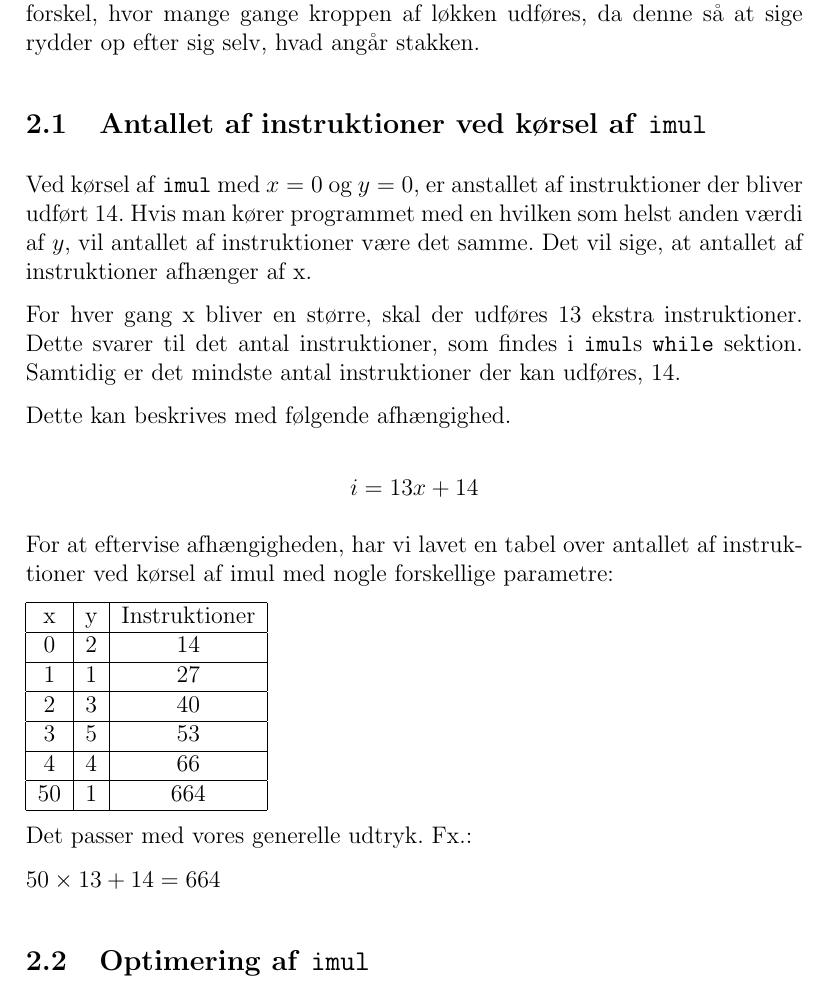
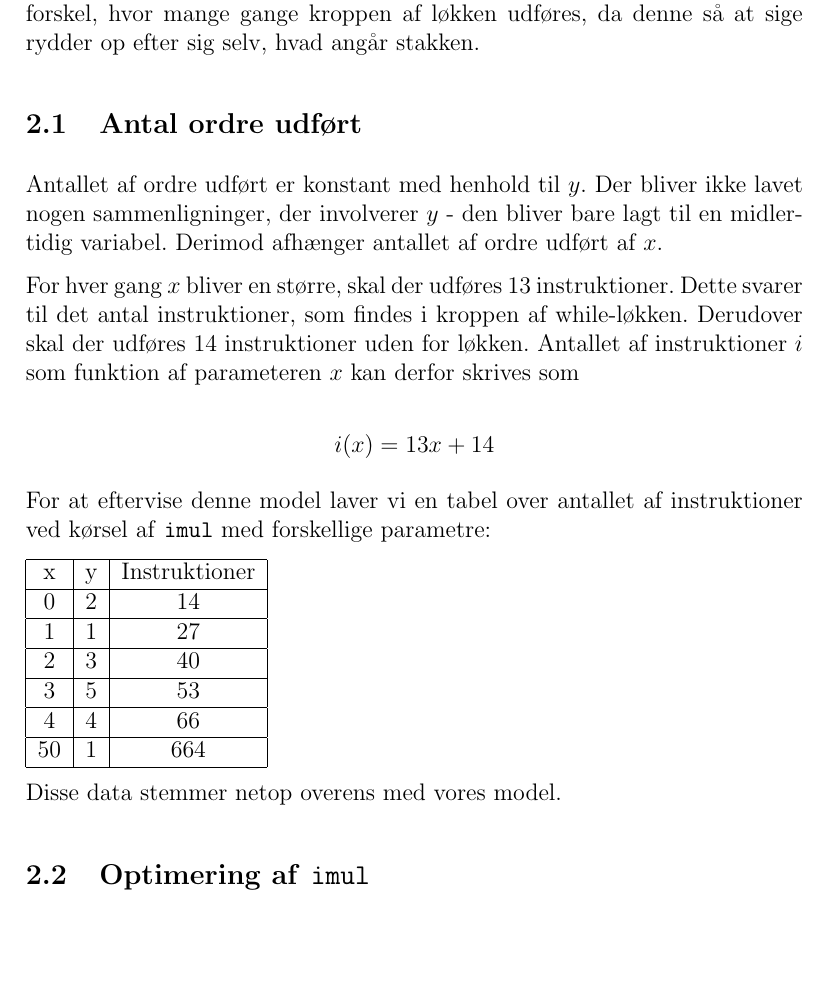
Before and after one commit to Sheeo/dComNet, a LaTeX document (imul/aflevering.tex): part of page 5 of 5, cut so that both start at the same text, the shorter picture padded with empty space. Compiled offline with pdfLaTeX.

Commit message:
[imul] Rewrite the bit about no. of instructions executed

```diff
--- a/imul/aflevering.tex
+++ b/imul/aflevering.tex
@@ -167,18 +167,19 @@ Stakkens maksimale størrelse er den samme uanset input. Det gør ingen forskel,
 hvor mange gange kroppen af løkken udføres, da denne så at sige rydder op efter
 sig selv, hvad angår stakken.
 
-\subsection{Antallet af instruktioner ved kørsel af \imul{}}
-Ved kørsel af \imul{} med $x=0$ og $y=0$, er anstallet af instruktioner der bliver udført $14$. Hvis man kører programmet med en hvilken som helst anden værdi af $y$, vil antallet af instruktioner være det samme. Det vil sige, at antallet af instruktioner afhænger af x.
+\subsection{Antal ordre udført}
+Antallet af ordre udført er konstant med henhold til $y$. Der bliver ikke lavet
+nogen sammenligninger, der involverer $y$ - den bliver bare lagt til en
+midlertidig variabel. Derimod afhænger antallet af ordre udført af $x$.
 
-For hver gang x bliver en større, skal der udføres 13 ekstra instruktioner. Dette svarer til det antal instruktioner, som findes i \imul{}s \texttt{while} sektion. Samtidig er det mindste antal instruktioner der kan udføres, 14.
+For hver gang $x$ bliver en større, skal der udføres 13 instruktioner. Dette
+svarer til det antal instruktioner, som findes i kroppen af while-løkken.
+Derudover skal der udføres 14 instruktioner uden for løkken. Antallet af instruktioner $i$ som funktion af parameteren $x$ kan derfor skrives som
 
-Dette kan beskrives med følgende afhængighed.
+\[i(x) = 13x + 14\]
 
-\[
-	i = 13x + 14
-\]
-
-For at eftervise afhængigheden, har vi lavet en tabel over antallet af instruktioner ved kørsel af imul med nogle forskellige parametre:
+For at eftervise denne model laver vi en tabel over antallet af instruktioner
+ved kørsel af \imul{} med forskellige parametre:
 
 \begin{tabular}{|c|c|c|}
 \hline
@@ -192,9 +193,7 @@ x & y & Instruktioner \\ \hline
 
 \end{tabular}
 
-Det passer med vores generelle udtryk. Fx.:
-
-$50 \times 13 + 14 = 664$
+Disse data stemmer netop overens med vores model.
 
 \subsection{Optimering af \imul{}}
 
```
